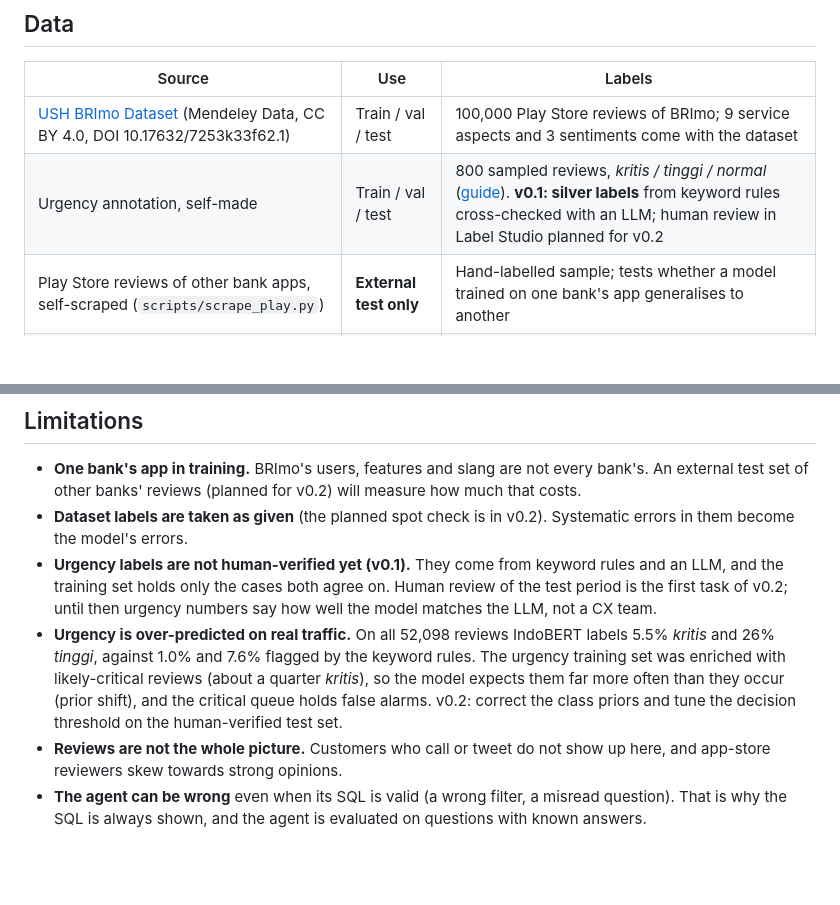
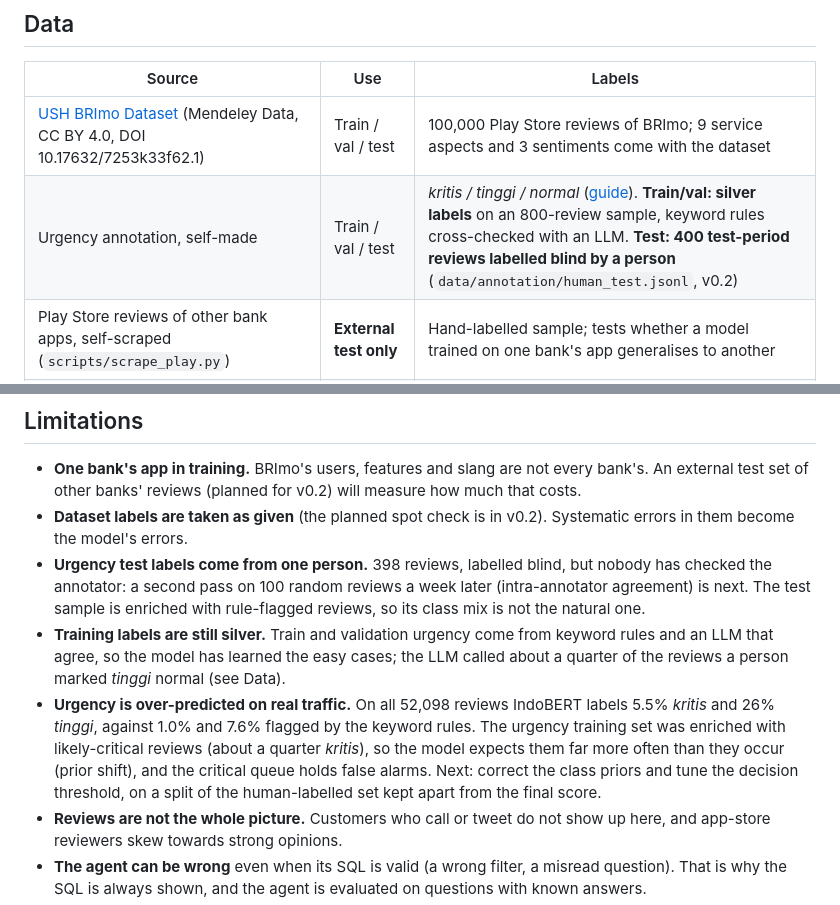
Before and after one commit to HachiVin/Complaint-Triage-System, a Markdown page: README.md, 2 parts joined by grey strips. Rendered like a GitHub page; blank space fills up the shorter version.

```diff
--- a/README.md
+++ b/README.md
@@ -66,7 +66,7 @@ flowchart LR
 | Source | Use | Labels |
 |---|---|---|
 | [USH BRImo Dataset](https://data.mendeley.com/datasets/7253k33f62/1) (Mendeley Data, CC BY 4.0, DOI 10.17632/7253k33f62.1) | Train / val / test | 100,000 Play Store reviews of BRImo; 9 service aspects and 3 sentiments come with the dataset |
-| Urgency annotation, self-made | Train / val / test | 800 sampled reviews, *kritis / tinggi / normal* ([guide](docs/annotation_guide.md)). **v0.1: silver labels** from keyword rules cross-checked with an LLM; human review in Label Studio planned for v0.2 |
+| Urgency annotation, self-made | Train / val / test | *kritis / tinggi / normal* ([guide](docs/annotation_guide.md)). **Train/val: silver labels** on an 800-review sample, keyword rules cross-checked with an LLM. **Test: 400 test-period reviews labelled blind by a person** (`data/annotation/human_test.jsonl`, v0.2) |
 | Play Store reviews of other bank apps, self-scraped (`scripts/scrape_play.py`) | **External test only** | Hand-labelled sample; tests whether a model trained on one bank's app generalises to another |
 | `data/sample/demo_reviews.jsonl` | Demo and tests only | 448 **fictional** reviews of two fictional apps, generated by `scripts/make_demo_data.py` |
 
@@ -307,14 +318,17 @@ way, a large backlog is scored in batch (`scripts/ingest.py`) rather than throug
   test set of other banks' reviews (planned for v0.2) will measure how much that costs.
 - **Dataset labels are taken as given** (the planned spot check is in v0.2). Systematic errors in them become the model's
   errors.
-- **Urgency labels are not human-verified yet (v0.1).** They come from keyword rules and an LLM, and the
-  training set holds only the cases both agree on. Human review of the test period is the first task of
-  v0.2; until then urgency numbers say how well the model matches the LLM, not a CX team.
+- **Urgency test labels come from one person.** 398 reviews, labelled blind, but nobody has checked the
+  annotator: a second pass on 100 random reviews a week later (intra-annotator agreement) is next. The
+  test sample is enriched with rule-flagged reviews, so its class mix is not the natural one.
+- **Training labels are still silver.** Train and validation urgency come from keyword rules and an LLM
+  that agree, so the model has learned the easy cases; the LLM called about a quarter of the reviews a
+  person marked *tinggi* normal (see Data).
 - **Urgency is over-predicted on real traffic.** On all 52,098 reviews IndoBERT labels 5.5% *kritis* and
   26% *tinggi*, against 1.0% and 7.6% flagged by the keyword rules. The urgency training set was enriched
   with likely-critical reviews (about a quarter *kritis*), so the model expects them far more often than
-  they occur (prior shift), and the critical queue holds false alarms. v0.2: correct the class priors
-  and tune the decision threshold on the human-verified test set.
+  they occur (prior shift), and the critical queue holds false alarms. Next: correct the class priors
+  and tune the decision threshold, on a split of the human-labelled set kept apart from the final score.
 - **Reviews are not the whole picture.** Customers who call or tweet do not show up here, and app-store
   reviewers skew towards strong opinions.
 - **The agent can be wrong** even when its SQL is valid (a wrong filter, a misread question). That is why
```
Also changed, not shown: other parts of README.md (+33 -22 lines).
